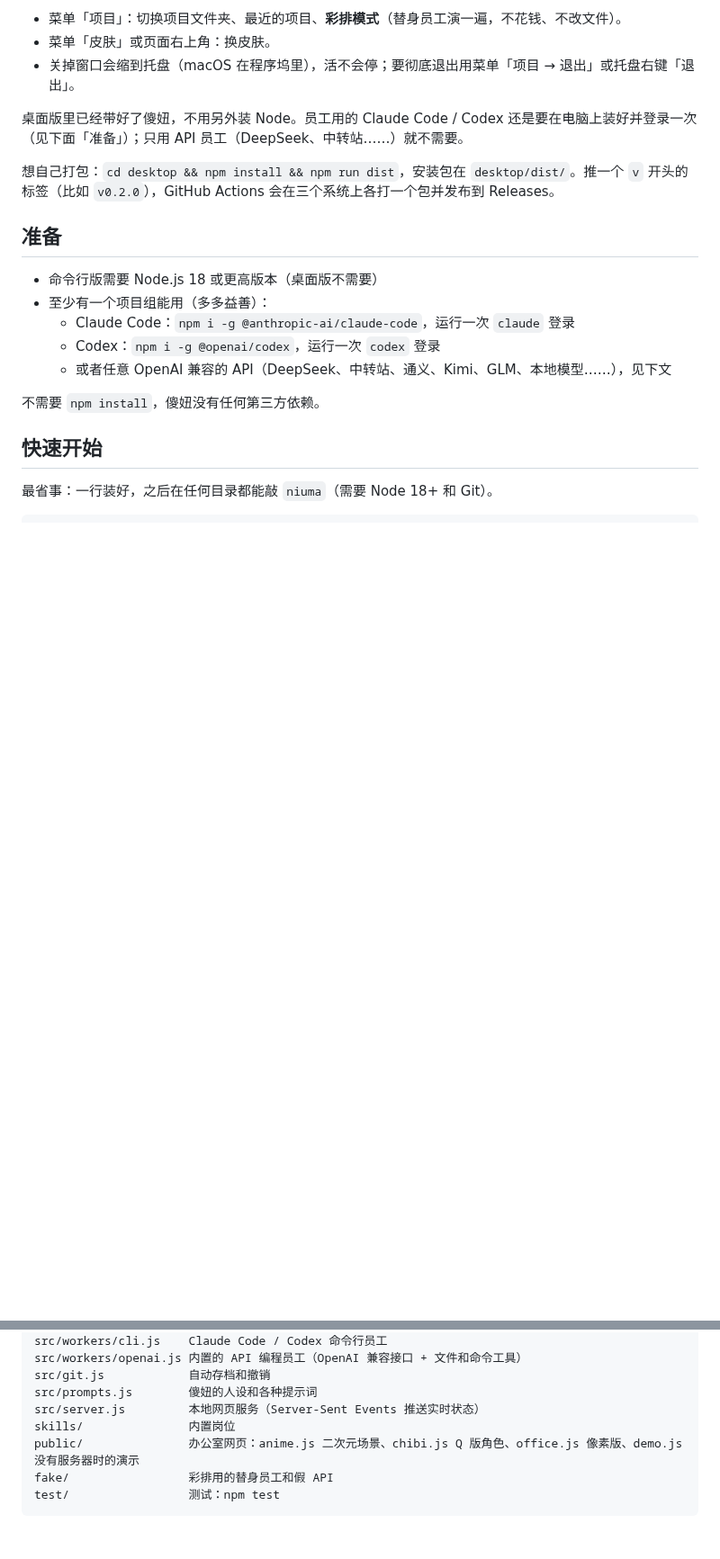
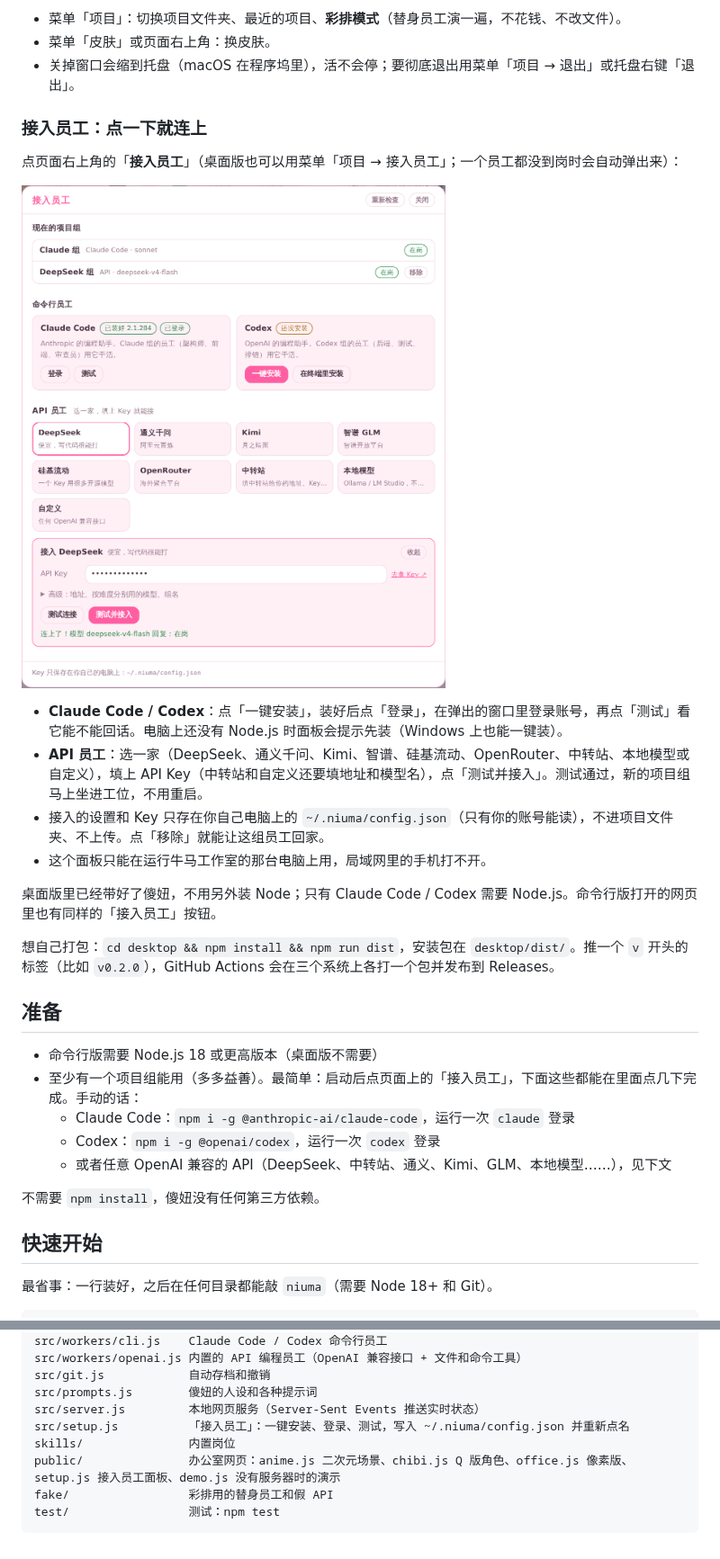
Before and after one commit to Leeeger1/GitHub-Pages, a Markdown page: README.md, 2 parts joined by grey strips. Shown at 90% size. Rendered like a GitHub page; pictures changed too: docs/setup.png (added); blank space fills up the shorter version.

````diff
--- a/README.md
+++ b/README.md
@@ -51,14 +52,25 @@
 - 菜单「皮肤」或页面右上角：换皮肤。
 - 关掉窗口会缩到托盘（macOS 在程序坞里），活不会停；要彻底退出用菜单「项目 → 退出」或托盘右键「退出」。
 
-桌面版里已经带好了傻妞，不用另外装 Node。员工用的 Claude Code / Codex 还是要在电脑上装好并登录一次（见下面「准备」）；只用 API 员工（DeepSeek、中转站……）就不需要。
+### 接入员工：点一下就连上
+
+点页面右上角的「**接入员工**」（桌面版也可以用菜单「项目 → 接入员工」；一个员工都没到岗时会自动弹出来）：
+
+![接入员工面板](docs/setup.png)
+
+- **Claude Code / Codex**：点「一键安装」，装好后点「登录」，在弹出的窗口里登录账号，再点「测试」看它能不能回话。电脑上还没有 Node.js 时面板会提示先装（Windows 上也能一键装）。
+- **API 员工**：选一家（DeepSeek、通义千问、Kimi、智谱、硅基流动、OpenRouter、中转站、本地模型或自定义），填上 API Key（中转站和自定义还要填地址和模型名），点「测试并接入」。测试通过，新的项目组马上坐进工位，不用重启。
+- 接入的设置和 Key 只存在你自己电脑上的 `~/.niuma/config.json`（只有你的账号能读），不进项目文件夹、不上传。点「移除」就能让这组员工回家。
+- 这个面板只能在运行牛马工作室的那台电脑上用，局域网里的手机打不开。
+
+桌面版里已经带好了傻妞，不用另外装 Node；只有 Claude Code / Codex 需要 Node.js。命令行版打开的网页里也有同样的「接入员工」按钮。
 
 想自己打包：`cd desktop && npm install && npm run dist`，安装包在 `desktop/dist/`。推一个 `v` 开头的标签（比如 `v0.2.0`），GitHub Actions 会在三个系统上各打一个包并发布到 Releases。
 
 ## 准备
 
 - 命令行版需要 Node.js 18 或更高版本（桌面版不需要）
-- 至少有一个项目组能用（多多益善）：
+- 至少有一个项目组能用（多多益善）。最简单：启动后点页面上的「接入员工」，下面这些都能在里面点几下完成。手动的话：
   - Claude Code：`npm i -g @anthropic-ai/claude-code`，运行一次 `claude` 登录
   - Codex：`npm i -g @openai/codex`，运行一次 `codex` 登录
   - 或者任意 OpenAI 兼容的 API（DeepSeek、中转站、通义、Kimi、GLM、本地模型……），见下文
@@ -304,8 +316,9 @@ src/workers/openai.js 内置的 API 编程员工（OpenAI 兼容接口 + 文件
 src/git.js            自动存档和撤销
 src/prompts.js        傻妞的人设和各种提示词
 src/server.js         本地网页服务（Server-Sent Events 推送实时状态）
+src/setup.js          「接入员工」：一键安装、登录、测试，写入 ~/.niuma/config.json 并重新点名
 skills/               内置岗位
-public/               办公室网页：anime.js 二次元场景、chibi.js Q 版角色、office.js 像素版、demo.js 没有服务器时的演示
+public/               办公室网页：anime.js 二次元场景、chibi.js Q 版角色、office.js 像素版、setup.js 接入员工面板、demo.js 没有服务器时的演示
 fake/                 彩排用的替身员工和假 API
 test/                 测试：npm test
 ```
````
Also changed, not shown: other parts of README.md (+2 -1 lines), docs/api-guide.md (+3 -1 lines), 14 other files.
